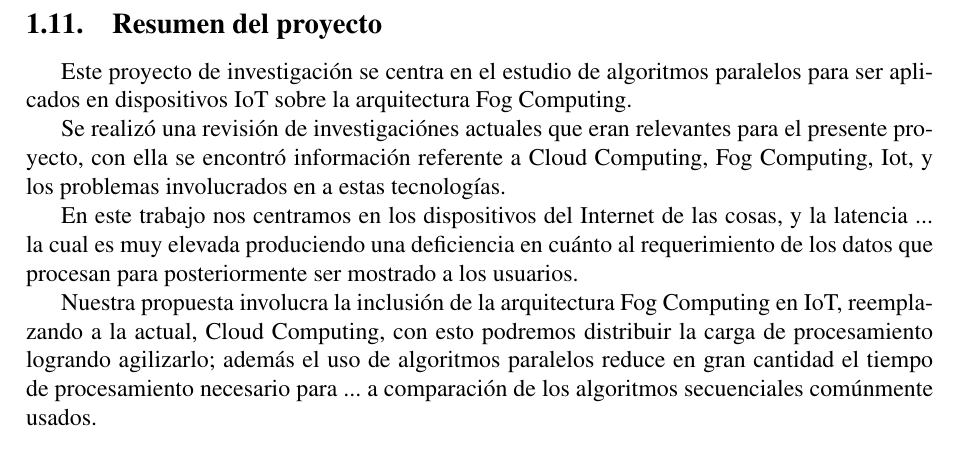
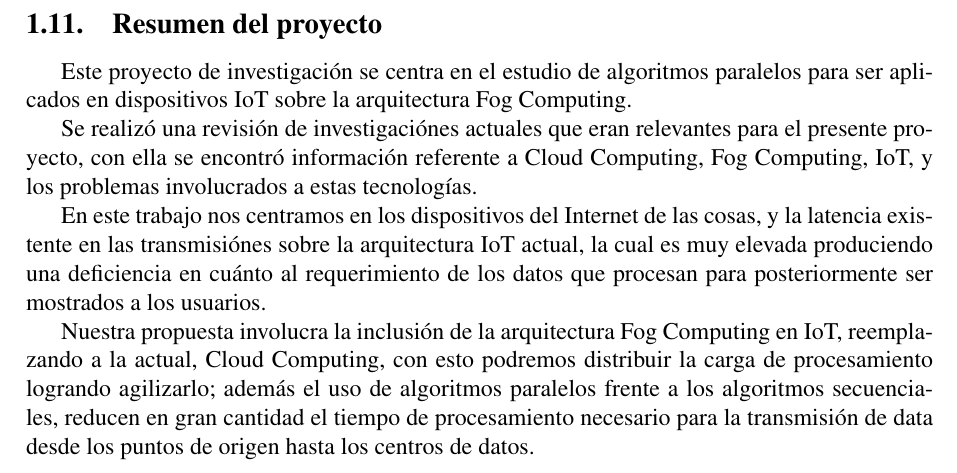
Before and after one commit to Hawk18/FogParallelAlgorithms, a LaTeX document (main.tex, which reads generalidades.tex): part of page 10 of 16, cut so that both start at the same text. Compiled offline with pdfLaTeX.

Commit message:
End of Summary

```diff
--- a/generalidades.tex
+++ b/generalidades.tex
@@ -923,6 +923,6 @@ Del 20/08/2018 al 07/12/2018 (4 meses)
 
 \subsection{Resumen del proyecto}
     Este proyecto de investigación se centra en el estudio de algoritmos paralelos para ser aplicados en dispositivos IoT sobre la arquitectura Fog Computing.\par
-    Se realizó una revisión de investigaciónes actuales que eran relevantes para el presente proyecto, con ella se encontró información referente a Cloud Computing, Fog Computing, Iot, y los problemas involucrados en a estas tecnologías.\par
-    En este trabajo nos centramos en los dispositivos del Internet de las cosas, y la latencia ... la cual es muy elevada produciendo una deficiencia en cuánto al requerimiento de los datos que procesan para posteriormente ser mostrado a los usuarios.\par
-    Nuestra propuesta involucra la inclusión de la arquitectura Fog Computing en IoT, reemplazando a la actual, Cloud Computing, con esto podremos distribuir la carga de procesamiento logrando agilizarlo; además el uso de algoritmos paralelos reduce en gran cantidad el tiempo de procesamiento necesario para ... a comparación de los algoritmos secuenciales comúnmente usados.\par
+    Se realizó una revisión de investigaciónes actuales que eran relevantes para el presente proyecto, con ella se encontró información referente a Cloud Computing, Fog Computing, IoT, y los problemas involucrados a estas tecnologías.\par
+    En este trabajo nos centramos en los dispositivos del Internet de las cosas, y la latencia existente en las transmisiónes sobre la arquitectura IoT actual, la cual es muy elevada produciendo una deficiencia en cuánto al requerimiento de los datos que procesan para posteriormente ser mostrados a los usuarios.\par
+    Nuestra propuesta involucra la inclusión de la arquitectura Fog Computing en IoT, reemplazando a la actual, Cloud Computing, con esto podremos distribuir la carga de procesamiento logrando agilizarlo; además el uso de algoritmos paralelos frente a los algoritmos secuenciales, reducen en gran cantidad el tiempo de procesamiento necesario para la transmisión de data desde los puntos de origen hasta los centros de datos.\par
```
Also changed, not shown: main.pdf, 5 other files.
